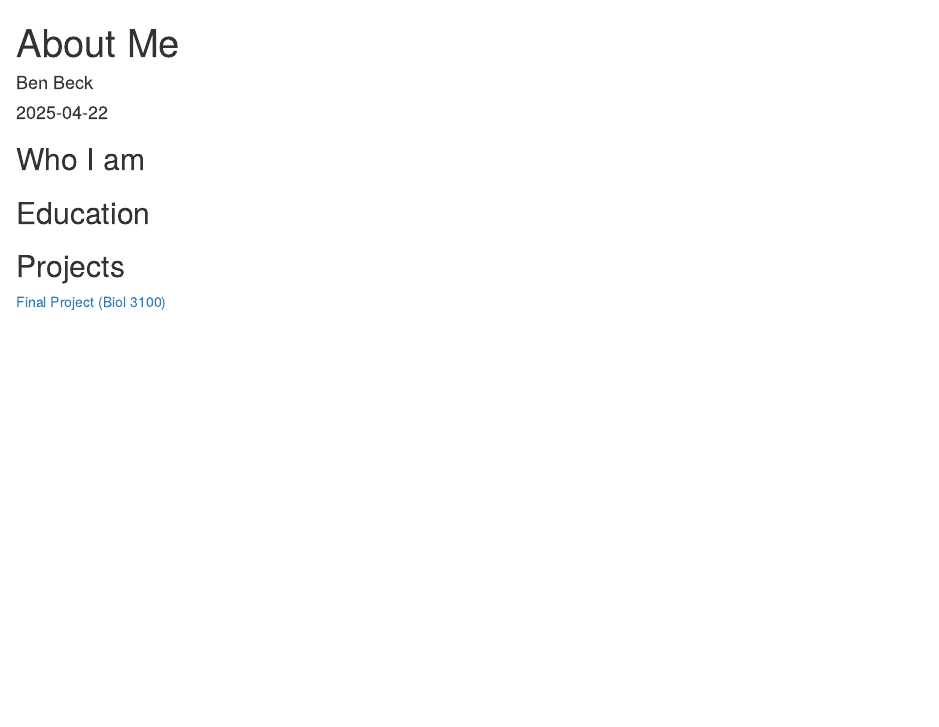
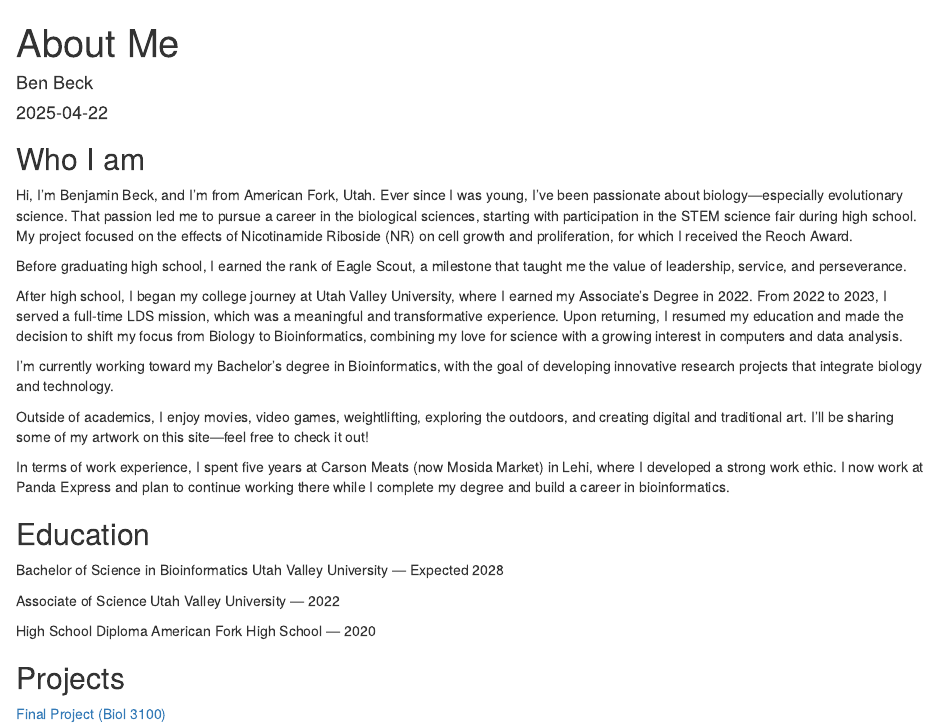
Before and after one commit to BenjaminJBeck/BenjaminJBeck.github.io, an R Markdown document (index.Rmd): the page in a window 1100 px wide, from its top. Rendered offline with R 4.5, knitr and Pandoc, with nearby package versions; drawn as R Markdown's standard HTML page in place of the format the file asks for.

Commit message:
I added about me information as well as education

```diff
--- a/index.Rmd
+++ b/index.Rmd
@@ -7,8 +7,28 @@ output:
     theme: leonids
 ---
 ## Who I am
+Hi, I'm Benjamin Beck, and I’m from American Fork, Utah. Ever since I was young, I’ve been passionate about biology—especially evolutionary science. That passion led me to pursue a career in the biological sciences, starting with participation in the STEM science fair during high school. My project focused on the effects of Nicotinamide Riboside (NR) on cell growth and proliferation, for which I received the Reoch Award.
+
+Before graduating high school, I earned the rank of Eagle Scout, a milestone that taught me the value of leadership, service, and perseverance.
+
+After high school, I began my college journey at Utah Valley University, where I earned my Associate's Degree in 2022. From 2022 to 2023, I served a full-time LDS mission, which was a meaningful and transformative experience. Upon returning, I resumed my education and made the decision to shift my focus from Biology to Bioinformatics, combining my love for science with a growing interest in computers and data analysis.
+
+I’m currently working toward my Bachelor’s degree in Bioinformatics, with the goal of developing innovative research projects that integrate biology and technology.
+
+Outside of academics, I enjoy movies, video games, weightlifting, exploring the outdoors, and creating digital and traditional art. I’ll be sharing some of my artwork on this site—feel free to check it out!
+
+In terms of work experience, I spent five years at Carson Meats (now Mosida Market) in Lehi, where I developed a strong work ethic. I now work at Panda Express and plan to continue working there while I complete my degree and build a career in bioinformatics.
 
 ## Education
 
+Bachelor of Science in Bioinformatics
+Utah Valley University — Expected 2028
+
+Associate of Science
+Utah Valley University — 2022
+
+High School Diploma
+American Fork High School — 2020
+
 ## Projects
 [Final Project (Biol 3100)](Beck_Final.html)
```
Also changed, not shown: index.html.
